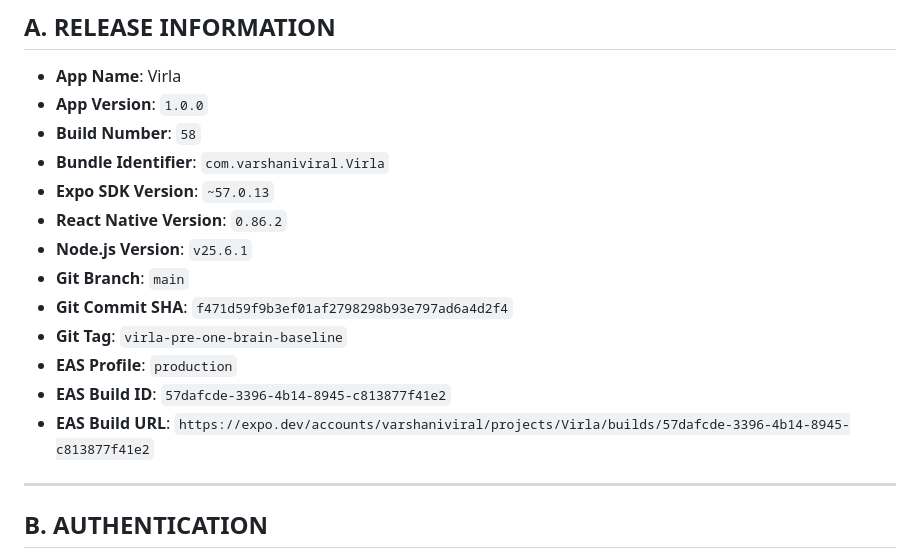
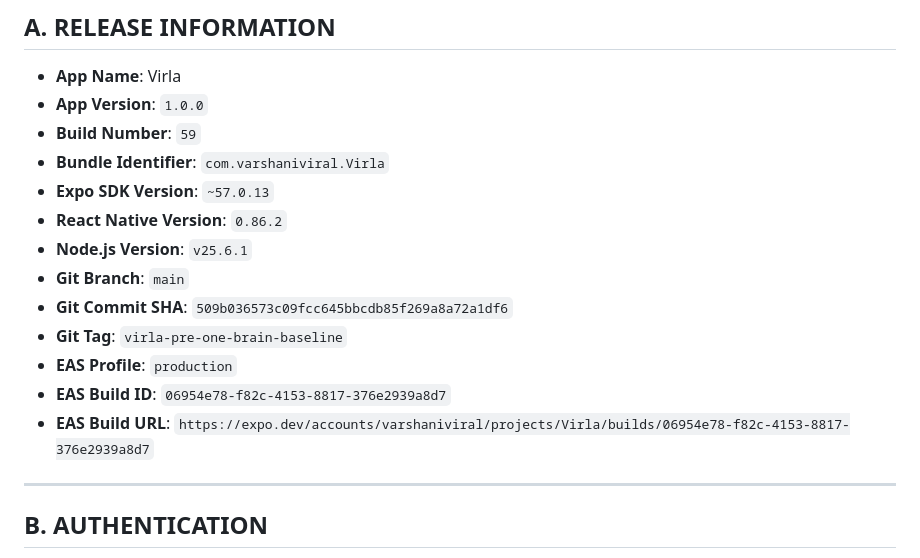
Before and after one commit to gurpreetsinghss1990-bit/virla, a Markdown page: docs/VIRLA_PRE_ONE_BRAIN_BASELINE.md, the part around the change. Drawn GitHub-style.

Commit message:
docs: update baseline documentation for build 59

```diff
--- a/docs/VIRLA_PRE_ONE_BRAIN_BASELINE.md
+++ b/docs/VIRLA_PRE_ONE_BRAIN_BASELINE.md
@@ -7,17 +7,17 @@ This document represents the official and verified baseline of the Virla applica
 ## A. RELEASE INFORMATION
 - **App Name**: Virla
 - **App Version**: `1.0.0`
-- **Build Number**: `58`
+- **Build Number**: `59`
 - **Bundle Identifier**: `com.varshaniviral.Virla`
 - **Expo SDK Version**: `~57.0.13`
 - **React Native Version**: `0.86.2`
 - **Node.js Version**: `v25.6.1`
 - **Git Branch**: `main`
-- **Git Commit SHA**: `f471d59f9b3ef01af2798298b93e797ad6a4d2f4`
+- **Git Commit SHA**: `509b036573c09fcc645bbcdb85f269a8a72a1df6`
 - **Git Tag**: `virla-pre-one-brain-baseline`
 - **EAS Profile**: `production`
-- **EAS Build ID**: `57dafcde-3396-4b14-8945-c813877f41e2`
-- **EAS Build URL**: `https://expo.dev/accounts/varshaniviral/projects/Virla/builds/57dafcde-3396-4b14-8945-c813877f41e2`
+- **EAS Build ID**: `06954e78-f82c-4153-8817-376e2939a8d7`
+- **EAS Build URL**: `https://expo.dev/accounts/varshaniviral/projects/Virla/builds/06954e78-f82c-4153-8817-376e2939a8d7`
 
 ---
 
```
